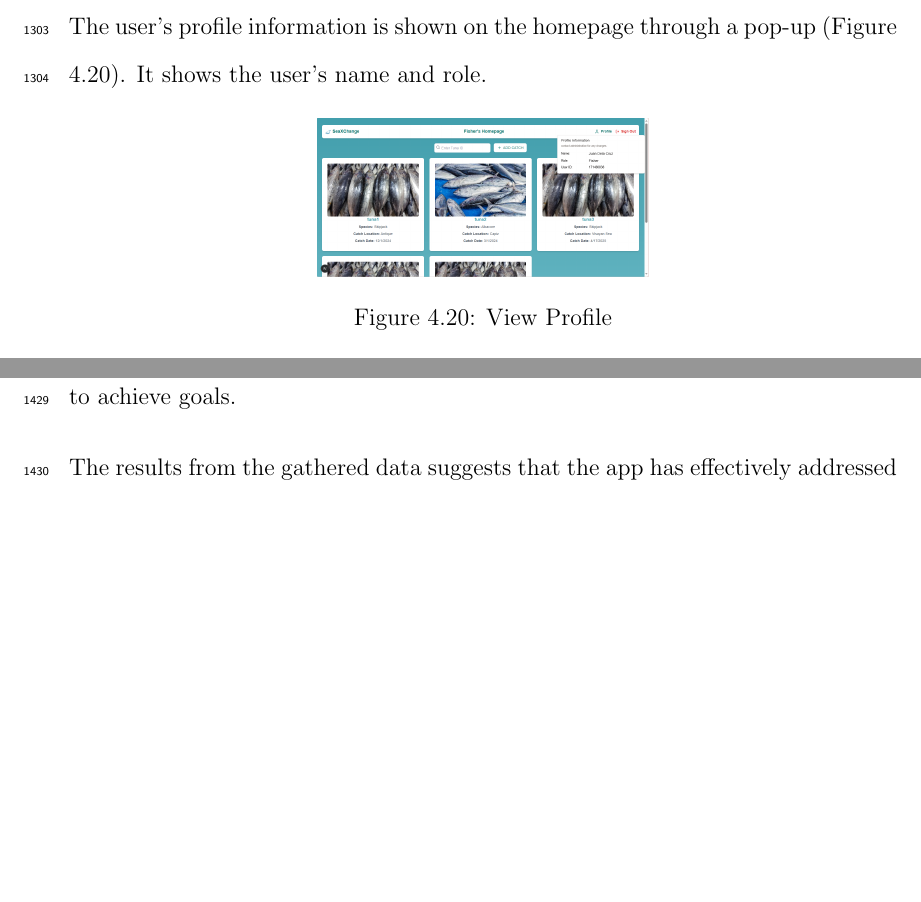
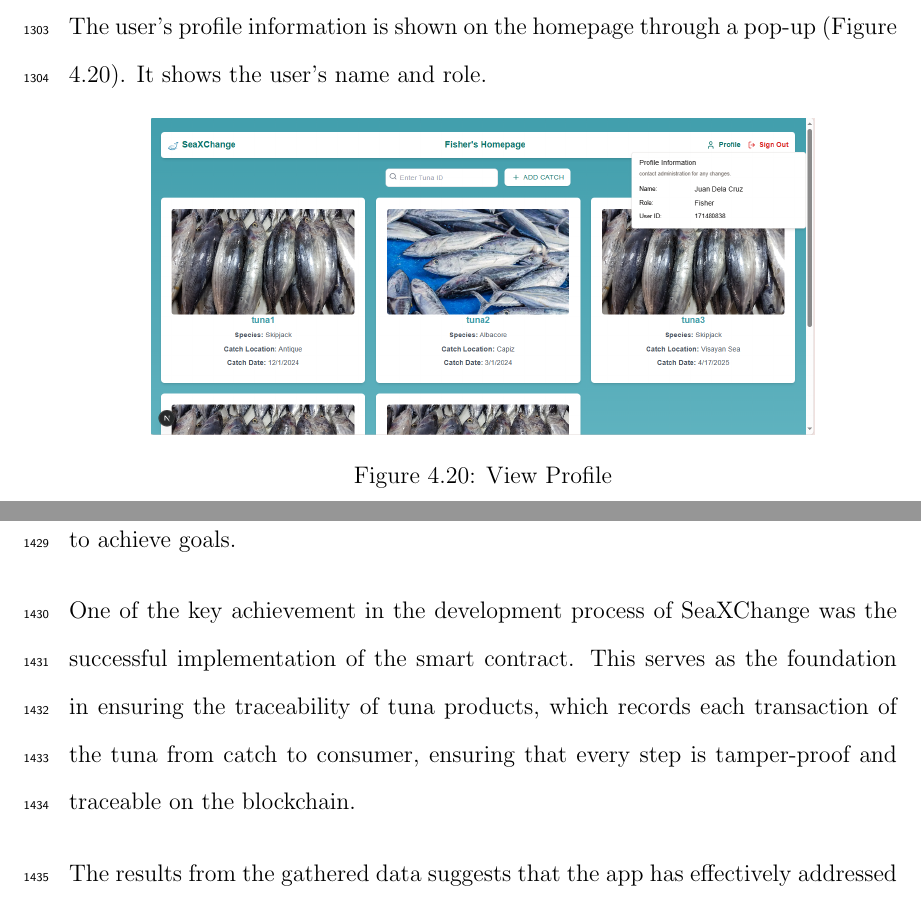
Before and after one commit to jeffrouzel/SeaXChange, a LaTeX thesis (Final/SeaXChange.tex, which reads Final/chapter_4.tex, Final/chapter_5.tex): two parts of pages 83 and 96 of 131, joined at a grey line, cut so that both start at the same text, the shorter picture padded with empty space. Compiled offline with pdfLaTeX.

Commit message:
added conclusion
- fixed view profile size

```diff
--- a/Final/chapter_4.tex
+++ b/Final/chapter_4.tex
@@ -378,7 +378,7 @@ The user's profile information is shown on the homepage through a pop-up (Figure
 
 \begin{figure}[H]
 	\centering
-	\includegraphics[width=0.4\textwidth]{ProfileHomepage.png}
+	\includegraphics[width=0.8\textwidth]{ProfileHomepage.png}
 	\caption{View Profile}
 	\label{fig:view_profile}
 \end{figure}
--- a/Final/chapter_5.tex
+++ b/Final/chapter_5.tex
@@ -7,6 +7,8 @@ This chapter  presents the key findings and conclusion of the study. It also dis
 
 \section{Conclusion}
 This study aimed to develop and evaluate SeaXChange, which is a blockchain-driven app designed to enhance transparency, traceability and accountability within the tuna supply chain. Through the adaption of Scrum, the team was able to develop a functional prototype that was based on iterative development to achieve goals.
+
+\noindent One of the key achievement in the development process of SeaXChange was the successful implementation of the smart contract. This serves as the foundation in ensuring the traceability of tuna products, which records each transaction of the tuna from catch to consumer, ensuring that every step is tamper-proof and traceable on the blockchain.
 
 \noindent The results from the gathered data suggests that the app has effectively addressed key challenges in traceability and accountability, especially among suppliers and consumers. The stakeholders consistently rated the system as good. However, some areas need improvement, especially in ensuring seamless interaction and data security for fishermen.
 
```
